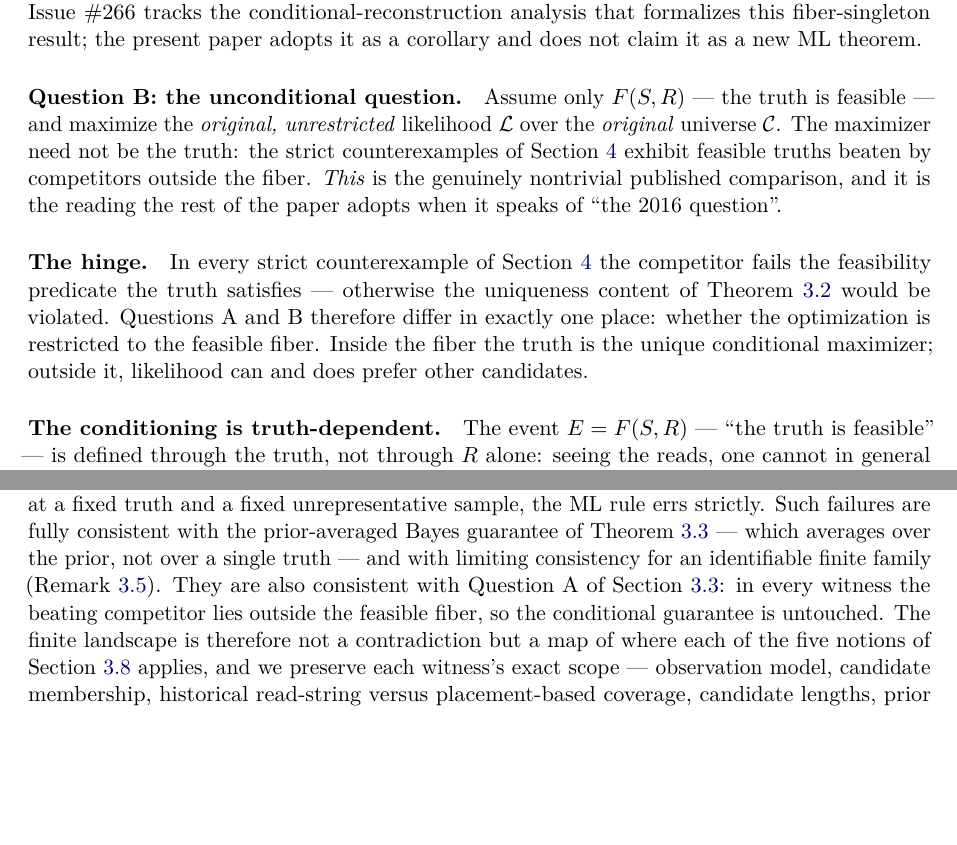
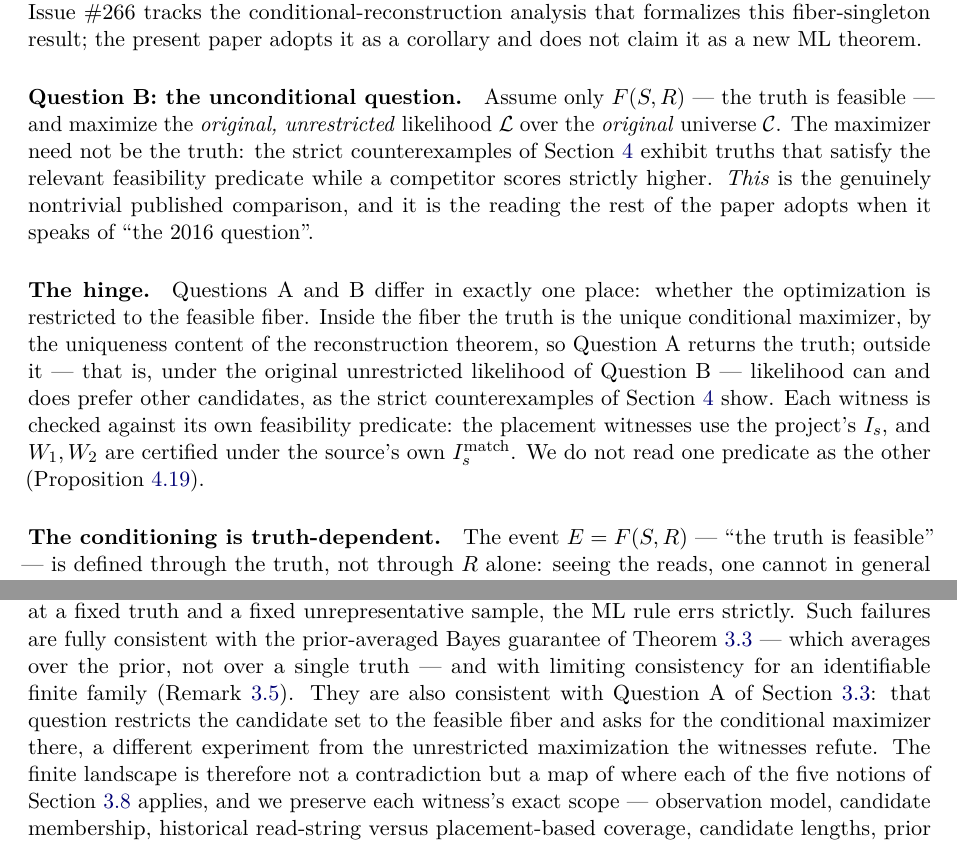
Before and after one commit to ottojung/assemblyp1, a LaTeX paper (paper/main.tex, which reads paper/preamble.tex, paper/sections/03-open-question.tex): two parts of pages 12 and 14 of 53, joined at a grey line, cut so that both start at the same text, the shorter picture padded with empty space. Compiled offline with pdfLaTeX.

Commit message:
#268: address independent review — scope the two-question hinge
Independent review flagged one blocking overclaim: the hinge paragraph
asserted that 'in every strict counterexample the competitor fails the
feasibility predicate the truth satisfies', a universal that is not
established and that soft-conflates the project's placement-based Is with
the source's historical I_s^match (Proposition historical-source forbids
that conflation).

- Rewrite the hinge to state only the logical difference between the two
  questions and to say each witness is checked against its own feasibility
  predicate (placement witnesses under Is; W1/W2 under I_s^match).
- Narrow the Question B and 'not a paradox' wording so it no longer asserts
  competitor infeasibility in every witness.
- Fix the matrix caption: 'one primary class (or an explicit pair)'.
- Drop the unused argmax operator macro.

Paper still builds (53 pages); all refs/cites resolve.

```diff
--- a/paper/preamble.tex
+++ b/paper/preamble.tex
@@ -58,7 +58,6 @@
   \boundedev, \srcgap, and \openstatus.}
 
 % ---------- Notation ----------
-\DeclareMathOperator*{\argmax}{arg\,max}
 \newcommand{\Alphabet}{\Sigma}
 \newcommand{\spec}{\operatorname{spec}}
 \newcommand{\supp}{\operatorname{supp}}
--- a/paper/sections/03-open-question.tex
+++ b/paper/sections/03-open-question.tex
@@ -109,18 +109,22 @@ theorem.
 Assume only $F(S,R)$ --- the truth is feasible --- and maximize the
 \emph{original, unrestricted} likelihood $\Lik$ over the \emph{original}
 universe $\cands$. The maximizer need not be the truth: the strict
-counterexamples of Section~\ref{sec:finite} exhibit feasible truths beaten by
-competitors outside the fiber. \emph{This} is the genuinely nontrivial published
-comparison, and it is the reading the rest of the paper adopts when it speaks of
-``the 2016 question''.
+counterexamples of Section~\ref{sec:finite} exhibit truths that satisfy the
+relevant feasibility predicate while a competitor scores strictly higher.
+\emph{This} is the genuinely nontrivial published comparison, and it is the
+reading the rest of the paper adopts when it speaks of ``the 2016 question''.
 
 \paragraph{The hinge.}
-In every strict counterexample of Section~\ref{sec:finite} the competitor fails
-the feasibility predicate the truth satisfies --- otherwise the uniqueness
-content of Theorem~\ref{thm:notso-greedy} would be violated. Questions A and B
-therefore differ in exactly one place: whether the optimization is restricted to
-the feasible fiber. Inside the fiber the truth is the unique conditional
-maximizer; outside it, likelihood can and does prefer other candidates.
+Questions A and B differ in exactly one place: whether the optimization is
+restricted to the feasible fiber. Inside the fiber the truth is the unique
+conditional maximizer, by the uniqueness content of the reconstruction theorem,
+so Question~A returns the truth; outside it --- that is, under the original
+unrestricted likelihood of Question~B --- likelihood can and does prefer other
+candidates, as the strict counterexamples of Section~\ref{sec:finite} show. Each
+witness is checked against its own feasibility predicate: the placement
+witnesses use the project's $\Is$, and $W_1,W_2$ are certified under the
+source's own $I_s^{\mathrm{match}}$. We do not read one predicate as the other
+(Proposition~\ref{prop:historical-source}).
 
 \paragraph{The conditioning is truth-dependent.}
 The event $E=F(S,R)$ --- ``the truth is feasible'' --- is defined through the
@@ -297,10 +301,11 @@ are fully consistent with the prior-averaged Bayes guarantee of
 Theorem~\ref{thm:bayes-optimal} --- which averages over the prior, not over a
 single truth --- and with limiting consistency for an identifiable finite family
 (Remark~\ref{rem:sample-complexity}). They are also consistent with Question~A
-of Section~\ref{sec:two-questions}: in every witness the beating competitor lies
-outside the feasible fiber, so the conditional guarantee is untouched. The
-finite landscape is therefore not a contradiction but a map of where each of the
-five notions of Section~\ref{sec:five-notions} applies, and we preserve each
+of Section~\ref{sec:two-questions}: that question restricts the candidate set to
+the feasible fiber and asks for the conditional maximizer there, a different
+experiment from the unrestricted maximization the witnesses refute. The finite
+landscape is therefore not a contradiction but a map of where each of the five
+notions of Section~\ref{sec:five-notions} applies, and we preserve each
 witness's exact scope --- observation model, candidate membership, historical
 read-string versus placement-based coverage, candidate lengths, prior family,
 and likelihood formula --- rather than reading one row as another.
```
Also changed, not shown: paper/sections/03-open-question.tex (6 more changed lines).
